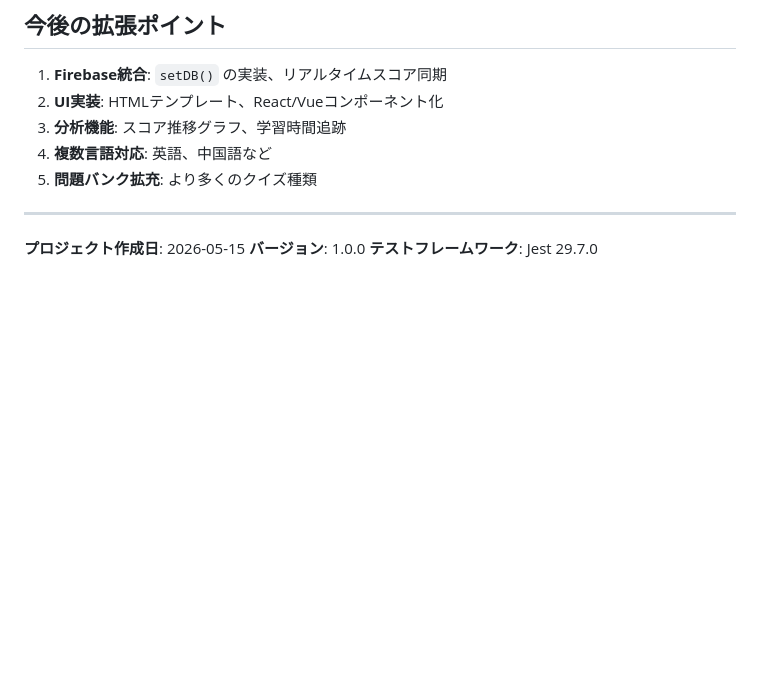
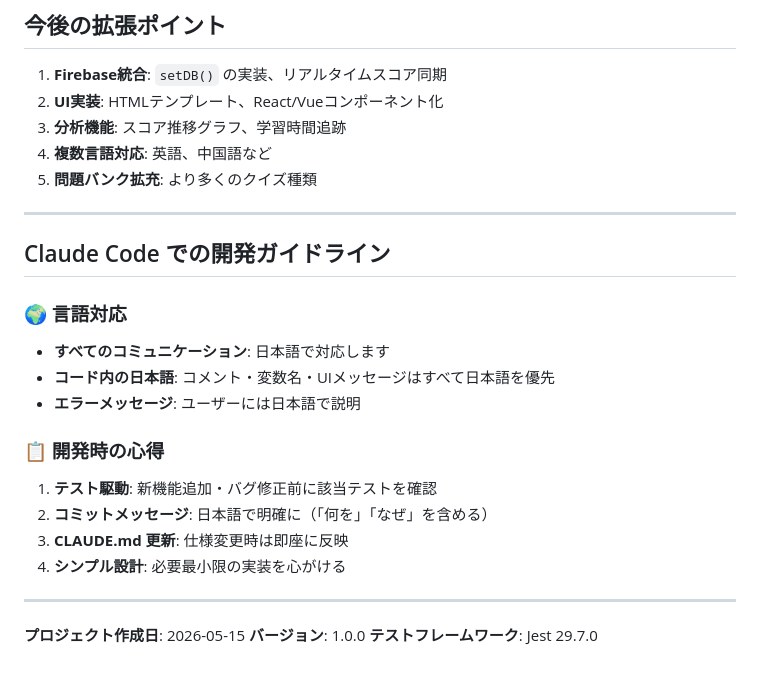
Before and after one commit to wataameto/quiz1, a Markdown page: CLAUDE.md, the part around the change. Drawn GitHub-style; blank space fills up the shorter version.

Commit message:
CLAUDE.md に開発ガイドラインを追加
- Claude Code での対応は日本語で実施
- コード内の日本語優先、テスト駆動、シンプル設計

https://claude.ai/code/session_01TidEzzEWVZiYfpsQtCyo4Q

```diff
--- a/CLAUDE.md
+++ b/CLAUDE.md
@@ -636,6 +636,21 @@ averageScore = Σ(attempted tests のpercentage) / attempted count
 
 ---
 
+## Claude Code での開発ガイドライン
+
+### 🌍 言語対応
+- **すべてのコミュニケーション**: 日本語で対応します
+- **コード内の日本語**: コメント・変数名・UIメッセージはすべて日本語を優先
+- **エラーメッセージ**: ユーザーには日本語で説明
+
+### 📋 開発時の心得
+1. **テスト駆動**: 新機能追加・バグ修正前に該当テストを確認
+2. **コミットメッセージ**: 日本語で明確に（「何を」「なぜ」を含める）
+3. **CLAUDE.md 更新**: 仕様変更時は即座に反映
+4. **シンプル設計**: 必要最小限の実装を心がける
+
+---
+
 **プロジェクト作成日**: 2026-05-15
 **バージョン**: 1.0.0
 **テストフレームワーク**: Jest 29.7.0
```
